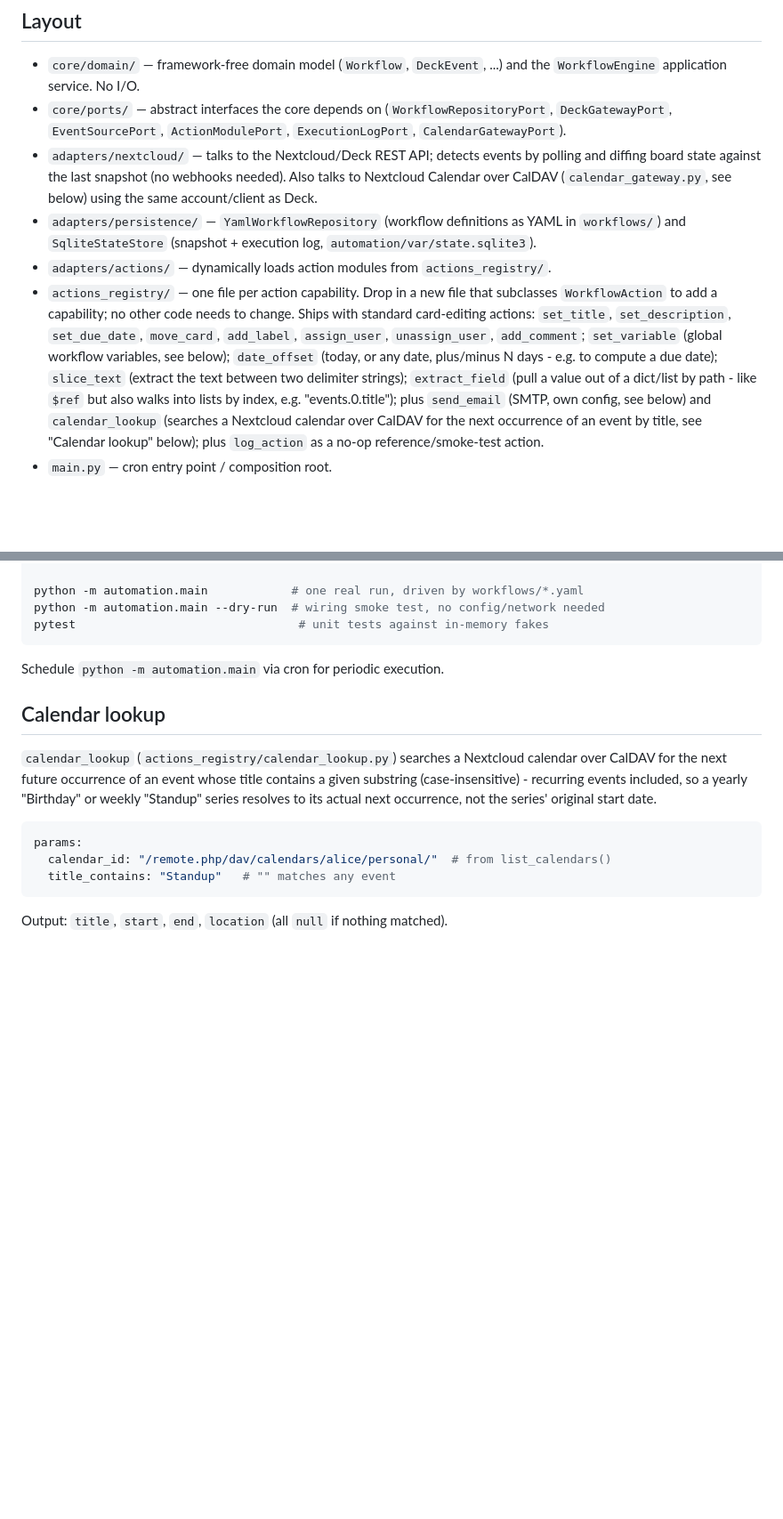
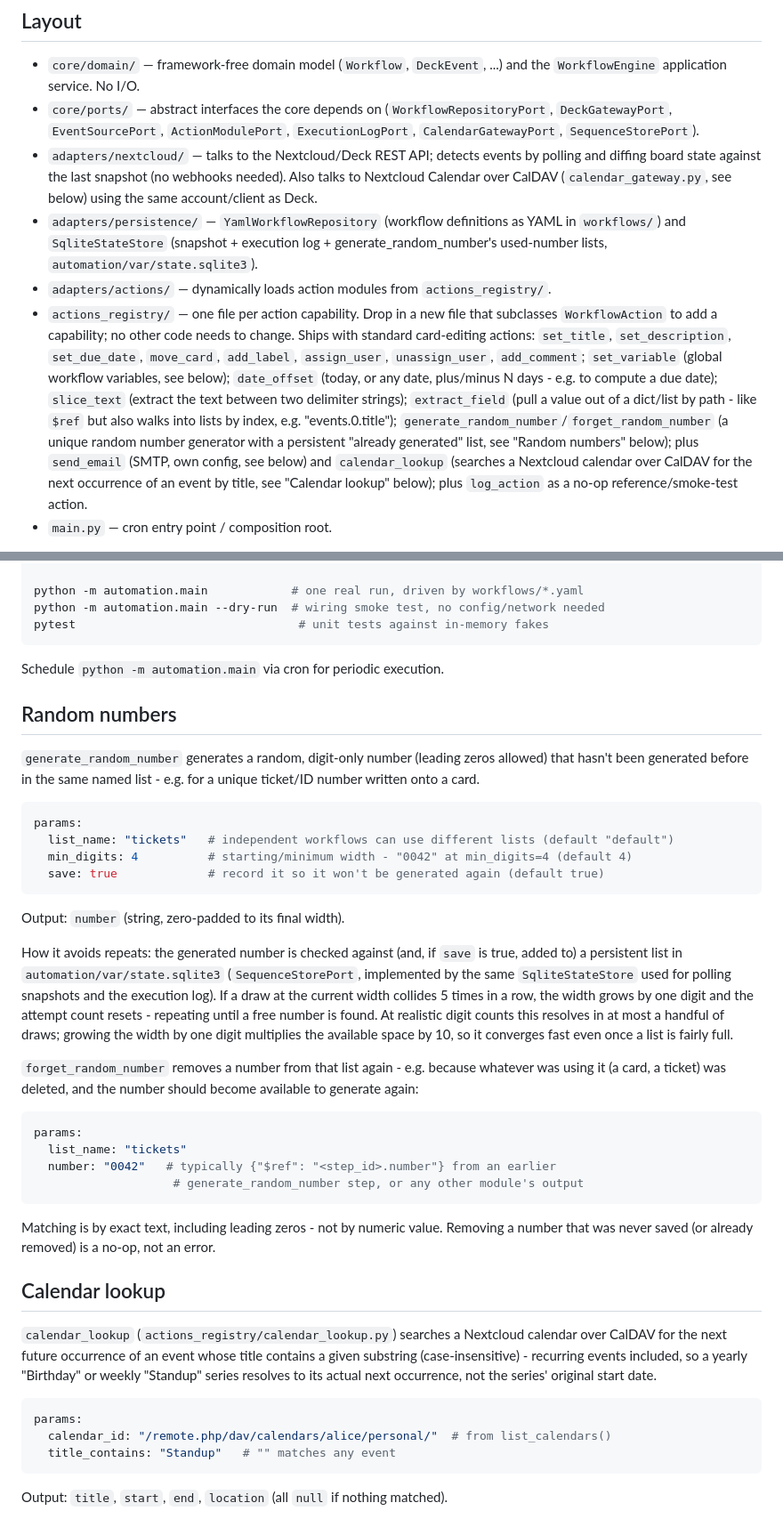
Before and after one commit to hanneseilers/nextcloudDeckWorkflows, a Markdown page: automation/README.md, 2 parts joined by grey strips. Shown at 89% size. GitHub-like rendering; blank space fills up the shorter version.

Commit message:
Document generate_random_number/forget_random_number in automation/README.md
Co-Authored-By: Claude Sonnet 5 <noreply@anthropic.com>
Claude-Session: https://claude.ai/code/session_01Dz7iVtfUuoCSwybjA99mzL

````diff
--- a/automation/README.md
+++ b/automation/README.md
@@ -5,15 +5,17 @@ Cron-driven workflow engine, built as a hexagonal (ports & adapters) architectur
 ## Layout
 
 - `core/domain/` — framework-free domain model (`Workflow`, `DeckEvent`, ...) and the `WorkflowEngine` application service. No I/O.
-- `core/ports/` — abstract interfaces the core depends on (`WorkflowRepositoryPort`, `DeckGatewayPort`, `EventSourcePort`, `ActionModulePort`, `ExecutionLogPort`, `CalendarGatewayPort`).
+- `core/ports/` — abstract interfaces the core depends on (`WorkflowRepositoryPort`, `DeckGatewayPort`, `EventSourcePort`, `ActionModulePort`, `ExecutionLogPort`, `CalendarGatewayPort`, `SequenceStorePort`).
 - `adapters/nextcloud/` — talks to the Nextcloud/Deck REST API; detects events by polling and diffing board state against the last snapshot (no webhooks needed). Also talks to Nextcloud Calendar over CalDAV (`calendar_gateway.py`, see below) using the same account/client as Deck.
-- `adapters/persistence/` — `YamlWorkflowRepository` (workflow definitions as YAML in `workflows/`) and `SqliteStateStore` (snapshot + execution log, `automation/var/state.sqlite3`).
+- `adapters/persistence/` — `YamlWorkflowRepository` (workflow definitions as YAML in `workflows/`) and `SqliteStateStore` (snapshot + execution log + generate_random_number's used-number lists, `automation/var/state.sqlite3`).
 - `adapters/actions/` — dynamically loads action modules from `actions_registry/`.
 - `actions_registry/` — one file per action capability. Drop in a new file that subclasses `WorkflowAction` to add a capability; no other code needs to change. Ships with standard card-editing actions: `set_title`, `set_description`, `set_due_date`, `move_card`, `add_label`, `assign_user`, `unassign_user`, `add_comment`; `set_variable` (global workflow variables, see below); `date_offset` (today,
 or any date, plus/minus N days - e.g. to compute a due date); `slice_text`
 (extract the text between two delimiter strings); `extract_field` (pull a
 value out of a dict/list by path - like `$ref` but also walks into lists by
-index, e.g. "events.0.title"); plus `send_email` (SMTP, own config, see below) and `calendar_lookup` (searches a Nextcloud calendar over CalDAV for the next occurrence of an event by title, see "Calendar lookup" below); plus `log_action` as a no-op reference/smoke-test action.
+index, e.g. "events.0.title"); `generate_random_number`/`forget_random_number`
+(a unique random number generator with a persistent "already generated"
+list, see "Random numbers" below); plus `send_email` (SMTP, own config, see below) and `calendar_lookup` (searches a Nextcloud calendar over CalDAV for the next occurrence of an event by title, see "Calendar lookup" below); plus `log_action` as a no-op reference/smoke-test action.
 - `main.py` — cron entry point / composition root.
 
 A workflow's `actions` is a list, run in order by the `WorkflowEngine` - a single event (e.g. "card created in stack X") can trigger several actions, such as moving the card and assigning a user and posting a comment. One failing action is logged and does not stop the rest of the chain from running.
@@ -190,6 +192,46 @@ pytest                                # unit tests against in-memory fakes
 
 Schedule `python -m automation.main` via cron for periodic execution.
 
+## Random numbers
+
+`generate_random_number` generates a random, digit-only number (leading
+zeros allowed) that hasn't been generated before in the same named list -
+e.g. for a unique ticket/ID number written onto a card.
+
+```yaml
+params:
+  list_name: "tickets"   # independent workflows can use different lists (default "default")
+  min_digits: 4          # starting/minimum width - "0042" at min_digits=4 (default 4)
+  save: true             # record it so it won't be generated again (default true)
+```
+
+Output: `number` (string, zero-padded to its final width).
+
+How it avoids repeats: the generated number is checked against (and, if
+`save` is true, added to) a persistent list in `automation/var/state.sqlite3`
+(`SequenceStorePort`, implemented by the same `SqliteStateStore` used for
+polling snapshots and the execution log). If a draw at the current width
+collides 5 times in a row, the width grows by one digit and the attempt
+count resets - repeating until a free number is found. At realistic digit
+counts this resolves in at most a handful of draws; growing the width by
+one digit multiplies the available space by 10, so it converges fast even
+once a list is fairly full.
+
+`forget_random_number` removes a number from that list again - e.g. because
+whatever was using it (a card, a ticket) was deleted, and the number should
+become available to generate again:
+
+```yaml
+params:
+  list_name: "tickets"
+  number: "0042"   # typically {"$ref": "<step_id>.number"} from an earlier
+                    # generate_random_number step, or any other module's output
+```
+
+Matching is by exact text, including leading zeros - not by numeric value.
+Removing a number that was never saved (or already removed) is a no-op, not
+an error.
+
 ## Calendar lookup
 
 `calendar_lookup` (`actions_registry/calendar_lookup.py`) searches a Nextcloud
````
